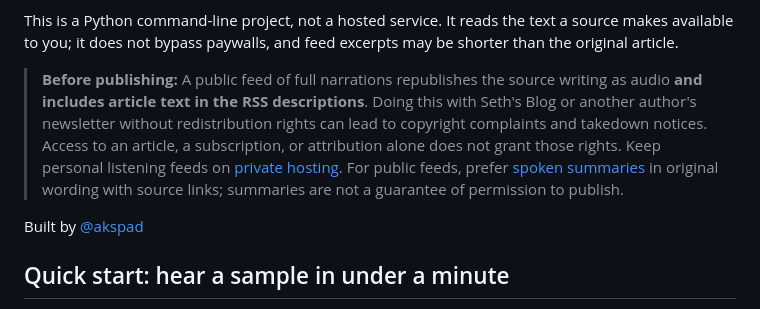
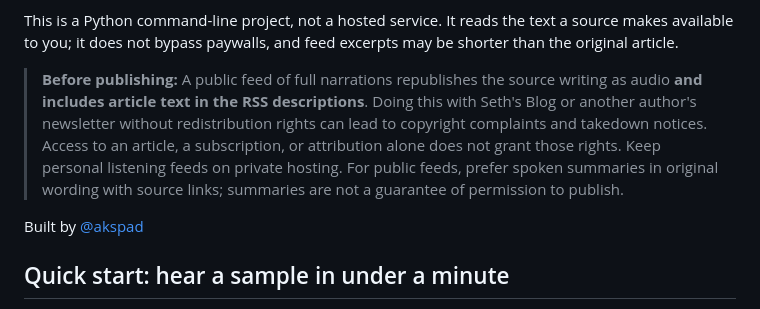
Before and after one commit to akspad/newsletter-to-podcast, a Markdown page: README.md, the part around the change. Rendered like a GitHub page.

Commit message:
Update publishing guidelines in README
Removed HTML entities and improved clarity in publishing guidelines.

```diff
--- a/README.md
+++ b/README.md
@@ -16,7 +16,7 @@ Choose **spoken summaries** or **full article narration**. Set a maximum episode
 
 This is a Python command-line project, not a hosted service. It reads the text a source makes available to you; it does not bypass paywalls, and feed excerpts may be shorter than the original article.
 
-> **Before publishing:** A public feed of full narrations republishes the source writing as audio **and includes article text in the RSS descriptions**. Doing this with Seth's Blog or another author's newsletter without redistribution rights can lead to copyright complaints and takedown notices. Access to an article, a subscription, or attribution alone does not grant those rights. Keep personal listening feeds on [private hosting](#keep-your-personal-feed-private). For public feeds, prefer [spoken summaries](#spoken-summaries) in original wording with source links; summaries are not a guarantee of permission to publish.
+> **Before publishing:** A public feed of full narrations republishes the source writing as audio **and includes article text in the RSS descriptions**. Doing this with Seth's Blog or another author's newsletter without redistribution rights can lead to copyright complaints and takedown notices. Access to an article, a subscription, or attribution alone does not grant those rights. Keep personal listening feeds on private hosting. For public feeds, prefer spoken summaries in original wording with source links; summaries are not a guarantee of permission to publish.
 
 Built by [@akspad](https://x.com/akspad)
 
```
